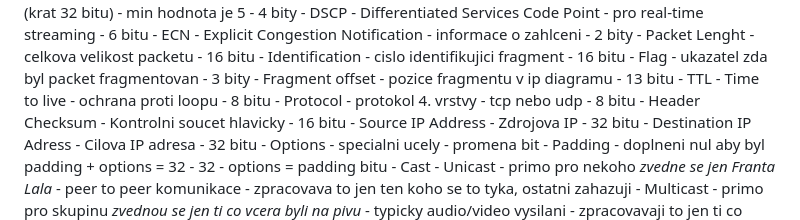
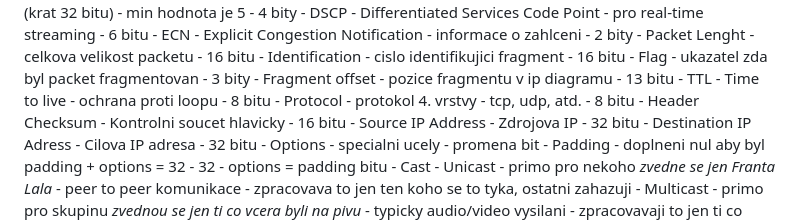
Before and after one commit to Fiser04/Fiser-obsidian, a Markdown page: 1.2/Site/Site - zkouska.md, the part around the change. GitHub-like rendering.

```diff
--- a/1.2/Site/Site - zkouska.md
+++ b/1.2/Site/Site - zkouska.md
@@ -470,7 +470,7 @@
 				- 8 bitu
 			- Protocol
 				- protokol 4. vrstvy
-				- tcp nebo udp
+				- tcp, udp, atd.
 				- 8 bitu
 			- Header Checksum
 				- Kontrolni soucet hlavicky
```
